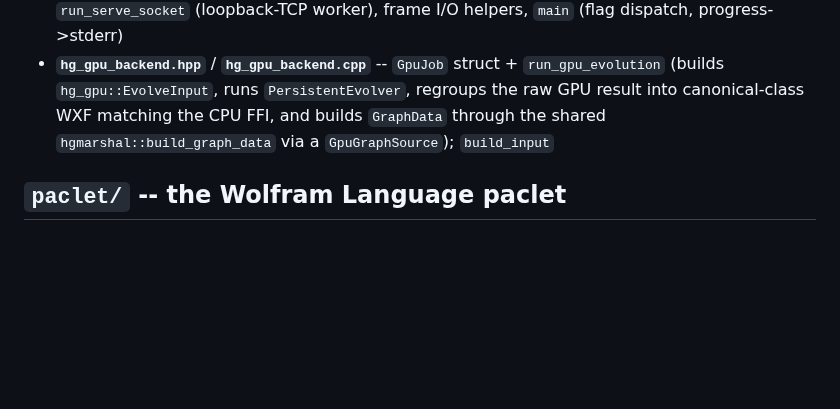
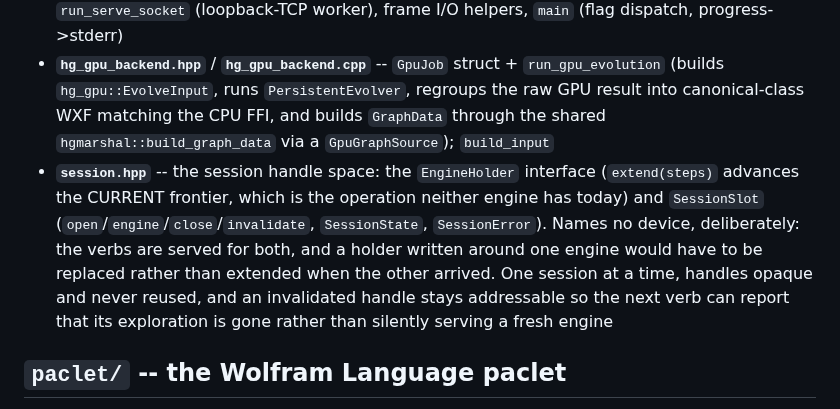
Before and after one commit to WolframInstitute/HypergraphRewritingEngine, a Markdown page: docs/CODEMAP.md, the part around the change. Drawn GitHub-style; blank space fills up the shorter version.

Commit message:
docs(codemap): name session.hpp — the gate caught it one commit late
1ac2f22 added paclet_source/session.hpp and did not name it in CODEMAP, so
codemap_check went from 0 findings to 1 (MISSING, 242 tracked sources against
240). The standing rule is that CODEMAP moves in the SAME change as the file; it
did not, and the gate is what said so on the next run.

The entry records what the file is FOR rather than what it contains: it names no
device on purpose, because the verbs are served for both and a holder written
around one engine would have to be replaced rather than extended when the other
arrived.

Gates: codemap_check back to 0 findings over 13 directories, 452 identifiers, 242
tracked sources; doc_symbols_check 0. Docs only.

```diff
--- a/docs/CODEMAP.md
+++ b/docs/CODEMAP.md
@@ -194,6 +194,7 @@ matcher (`pattern_matcher.hpp`) and canonicalization (`wl_hash.hpp`,
 - **`graph_marshal.hpp`** -- the shared `*Graph` marshaller: `hgmarshal::build_graph_data(source, properties, opts)`, templated over a `Source` that exposes the evolved multiway as effective (canonicalization-collapsed) ids + per-vertex tooltips. Both `hypergraph_ffi.cpp` (CPU engine) and `hg_gpu_backend.cpp` (GPU result) drive it, so CPU and GPU emit identical graph structure for every property -- ONE graph-building code path, no divergent copies
 - **`hg_evolve_main.cpp`** -- the `hg_evolve` binary: `run_one_shot`, `run_serve` (stdio worker), `run_serve_socket` (loopback-TCP worker), frame I/O helpers, `main` (flag dispatch, progress->stderr)
 - **`hg_gpu_backend.hpp`** / **`hg_gpu_backend.cpp`** -- `GpuJob` struct + `run_gpu_evolution` (builds `hg_gpu::EvolveInput`, runs `PersistentEvolver`, regroups the raw GPU result into canonical-class WXF matching the CPU FFI, and builds `GraphData` through the shared `hgmarshal::build_graph_data` via a `GpuGraphSource`); `build_input`
+- **`session.hpp`** -- the session handle space: the `EngineHolder` interface (`extend(steps)` advances the CURRENT frontier, which is the operation neither engine has today) and `SessionSlot` (`open`/`engine`/`close`/`invalidate`, `SessionState`, `SessionError`). Names no device, deliberately: the verbs are served for both, and a holder written around one engine would have to be replaced rather than extended when the other arrived. One session at a time, handles opaque and never reused, and an invalidated handle stays addressable so the next verb can report that its exploration is gone rather than silently serving a fresh engine
 
 ## `paclet/` -- the Wolfram Language paclet
 
```
